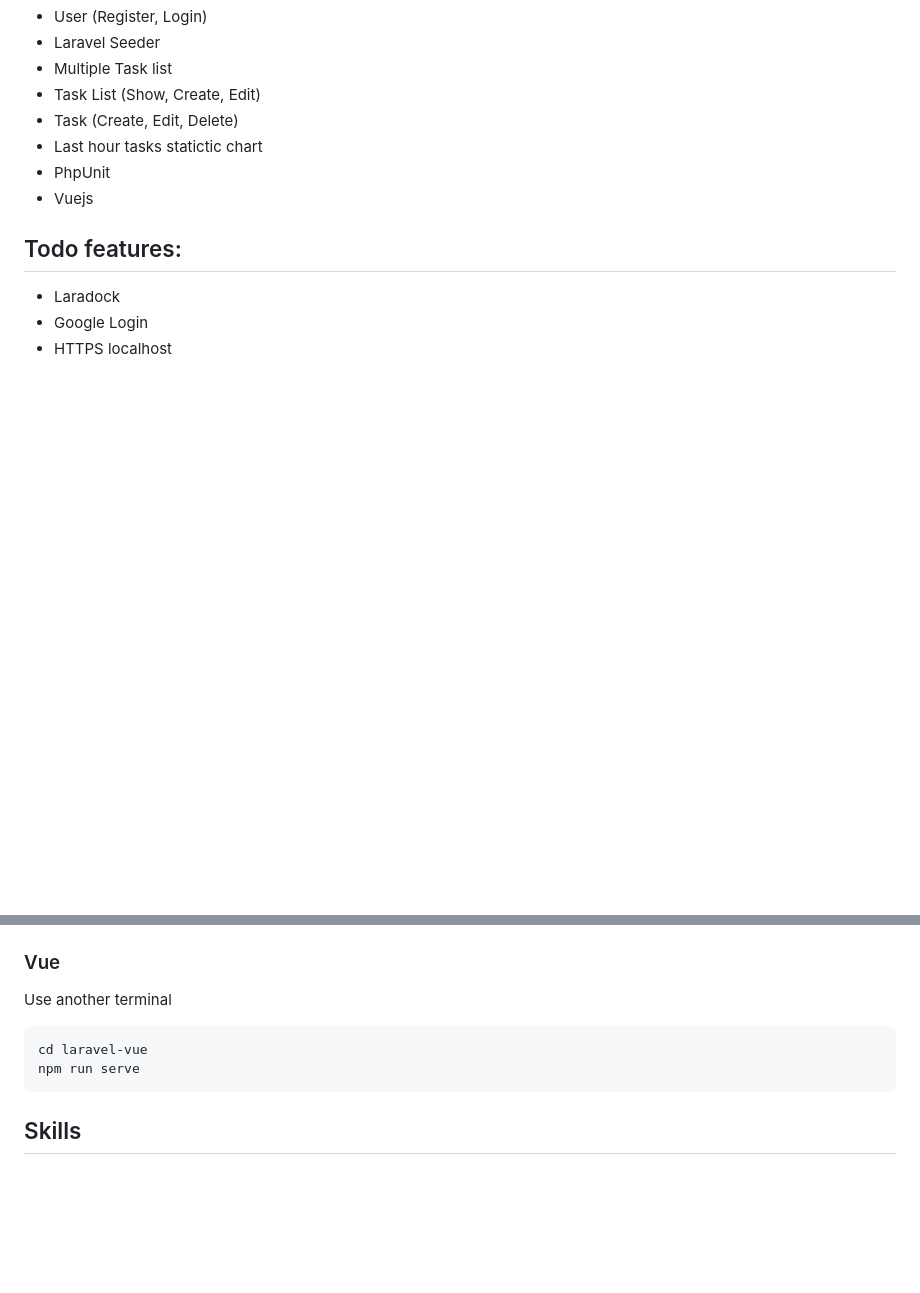
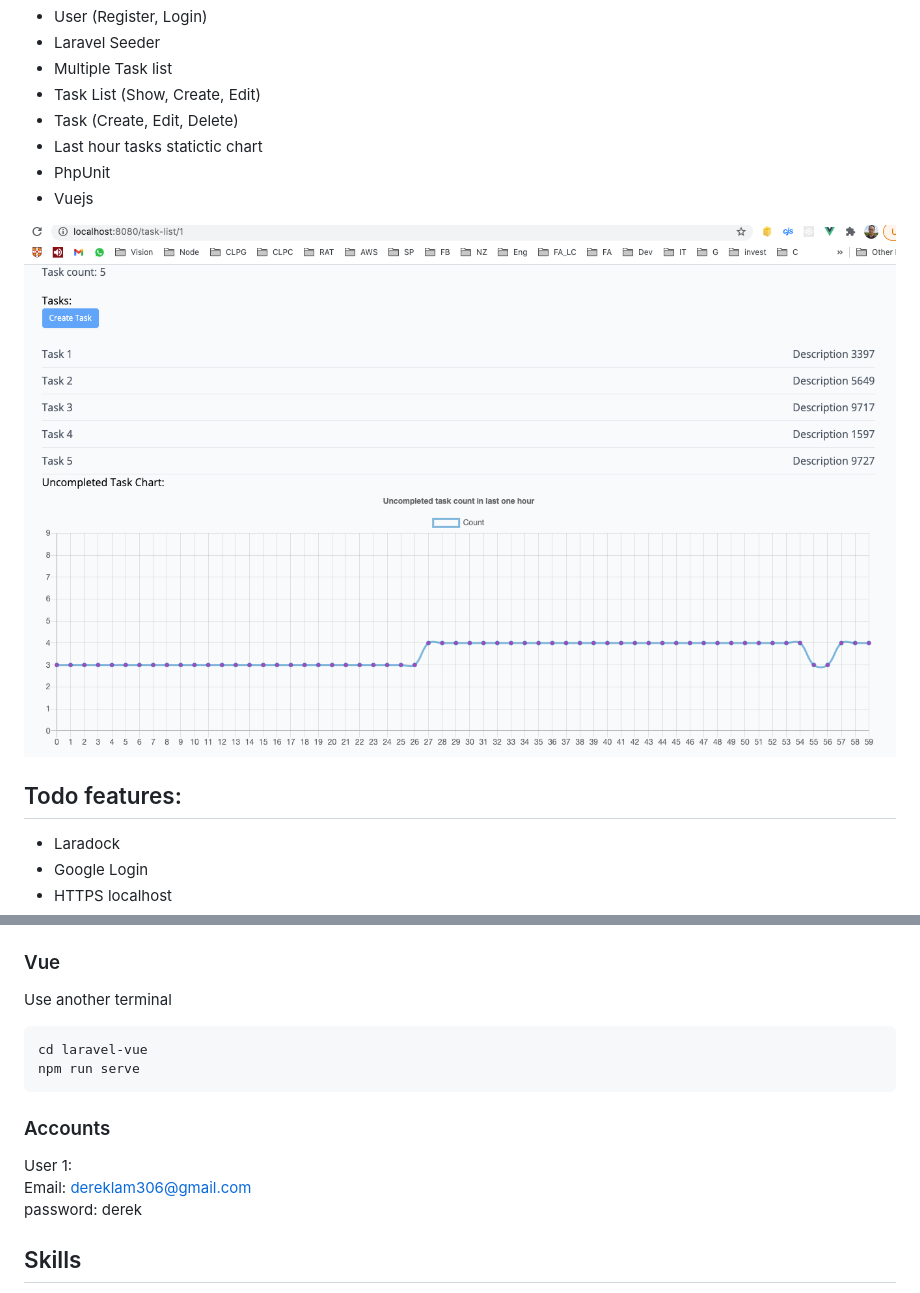
Before and after one commit to cityuderek/laravel-vue-task-list, a Markdown page: README.md, 2 parts joined by grey strips. GitHub-like rendering; pictures changed too: dev_resources/screenshots/tast-list01.png (added); blank space fills up the shorter version.

````diff
--- a/README.md
+++ b/README.md
@@ -14,6 +14,9 @@ Simple Task management using Laravel + Vuejs. Currently, it divides into two ind
 - Last hour tasks statictic chart
 - PhpUnit
 - Vuejs
+
+![Image](dev_resources/screenshots/tast-list01.png "Task List")
+
 
 ## Todo features:
 - Laradock
@@ -83,6 +86,11 @@ cd laravel-vue
 npm run serve
 ```
 
+### Accounts
+User 1:
+Email: dereklam306@gmail.com
+password: derek
+
 ## Skills
 - Laravel 8
 - Laravel fortify
````
